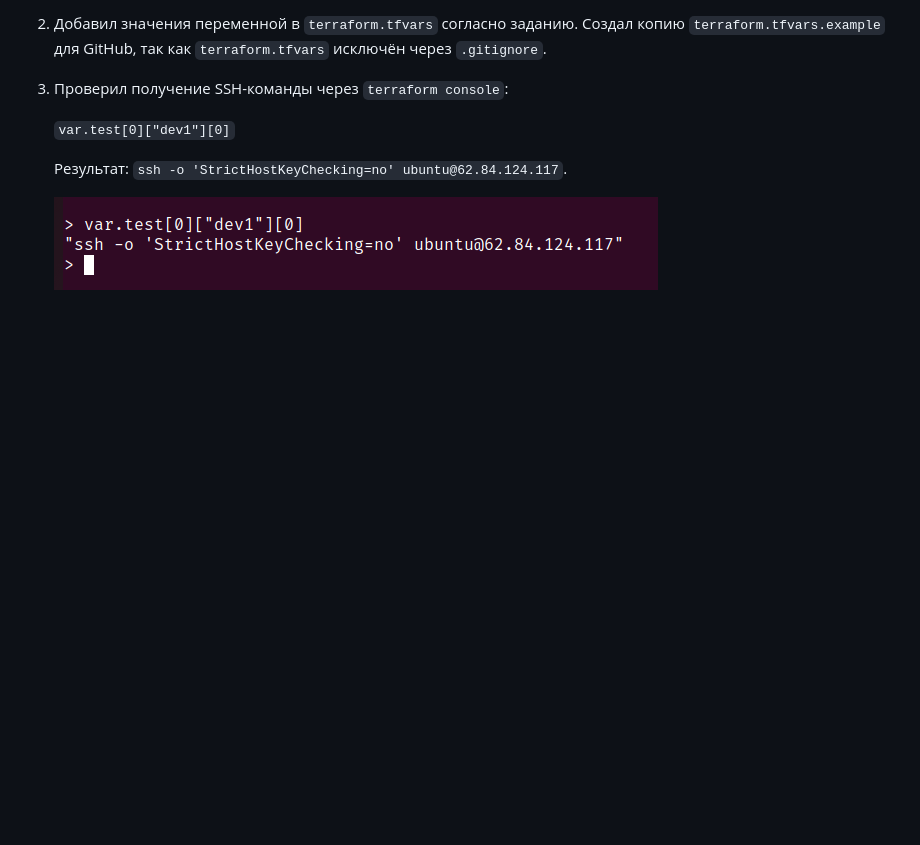
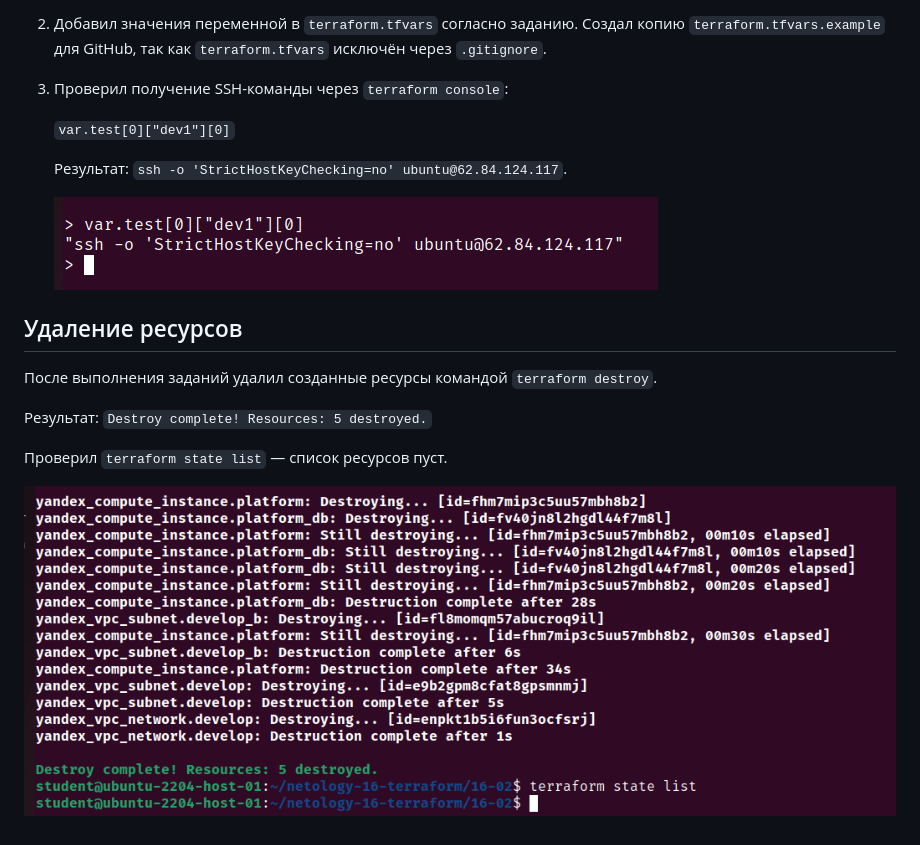
Before and after one commit to public-zero/netology-16-02, a Markdown page: README.md, the part around the change. Drawn GitHub-style; pictures changed too: screenshots/10_terraform_destroy.png (added); blank space fills up the shorter version.

Commit message:
Add Terraform destroy results

```diff
--- a/README.md
+++ b/README.md
@@ -131,3 +131,14 @@
    Результат: `ssh -o 'StrictHostKeyChecking=no' ubuntu@62.84.124.117`.
 
    ![Terraform console, задание 8](screenshots/09_terraform_console_test.png)
+
+
+## Удаление ресурсов
+
+После выполнения заданий удалил созданные ресурсы командой `terraform destroy`.
+
+Результат: `Destroy complete! Resources: 5 destroyed.`
+
+Проверил `terraform state list` — список ресурсов пуст.
+
+![Удаление ресурсов Terraform](screenshots/10_terraform_destroy.png)
```
